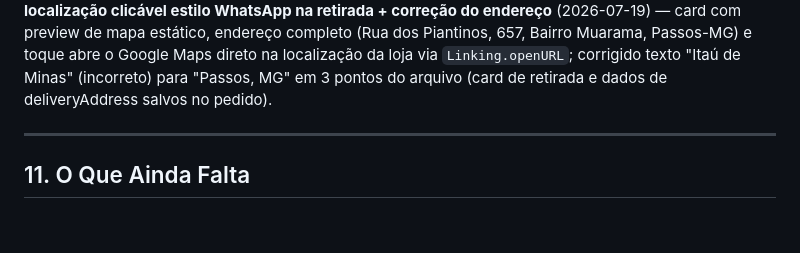
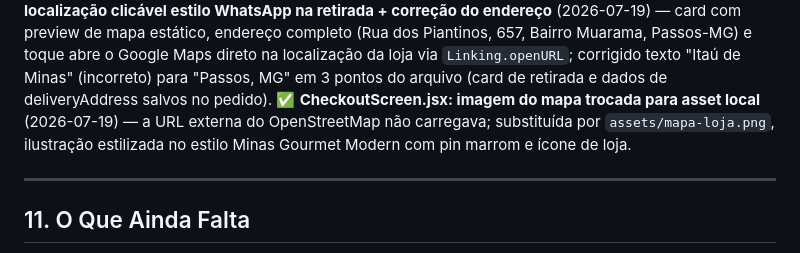
Before and after one commit to jehuneto17-cell/emporio-coisas-de-minas, a Markdown page: CLAUDE.md, the part around the change. GitHub-like rendering; blank space fills up the shorter version.

Commit message:
docs: atualizar CLAUDE.md com troca da imagem do mapa para asset local

```diff
--- a/CLAUDE.md
+++ b/CLAUDE.md
@@ -554,6 +554,7 @@ fmt(n) // → 'R$ ' + n.toFixed(2).replace('.', ',')
 ✅ **HomeScreen.jsx: localização alterada de "Itaú de Minas" para "Passos de Minas"** (2026-07-12)
 ✅ **app.json + assets/icon.png: ícone do app e splash screen configurados com a logo do Empório** (2026-07-14) — icon 1024x1024, adaptiveIcon com backgroundColor #52170c (C.brown), splash com resizeMode contain. `assets/icon.png` (antigo "A" azul do Expo) substituído pela logo real do Empório e copiado para `assets/android-icon-foreground.png` e `assets/favicon.png`
 ✅ **CheckoutScreen.jsx: card de localização clicável estilo WhatsApp na retirada + correção do endereço** (2026-07-19) — card com preview de mapa estático, endereço completo (Rua dos Piantinos, 657, Bairro Muarama, Passos-MG) e toque abre o Google Maps direto na localização da loja via `Linking.openURL`; corrigido texto "Itaú de Minas" (incorreto) para "Passos, MG" em 3 pontos do arquivo (card de retirada e dados de deliveryAddress salvos no pedido).
+✅ **CheckoutScreen.jsx: imagem do mapa trocada para asset local** (2026-07-19) — a URL externa do OpenStreetMap não carregava; substituída por `assets/mapa-loja.png`, ilustração estilizada no estilo Minas Gourmet Modern com pin marrom e ícone de loja.
 
 ---
 
```
